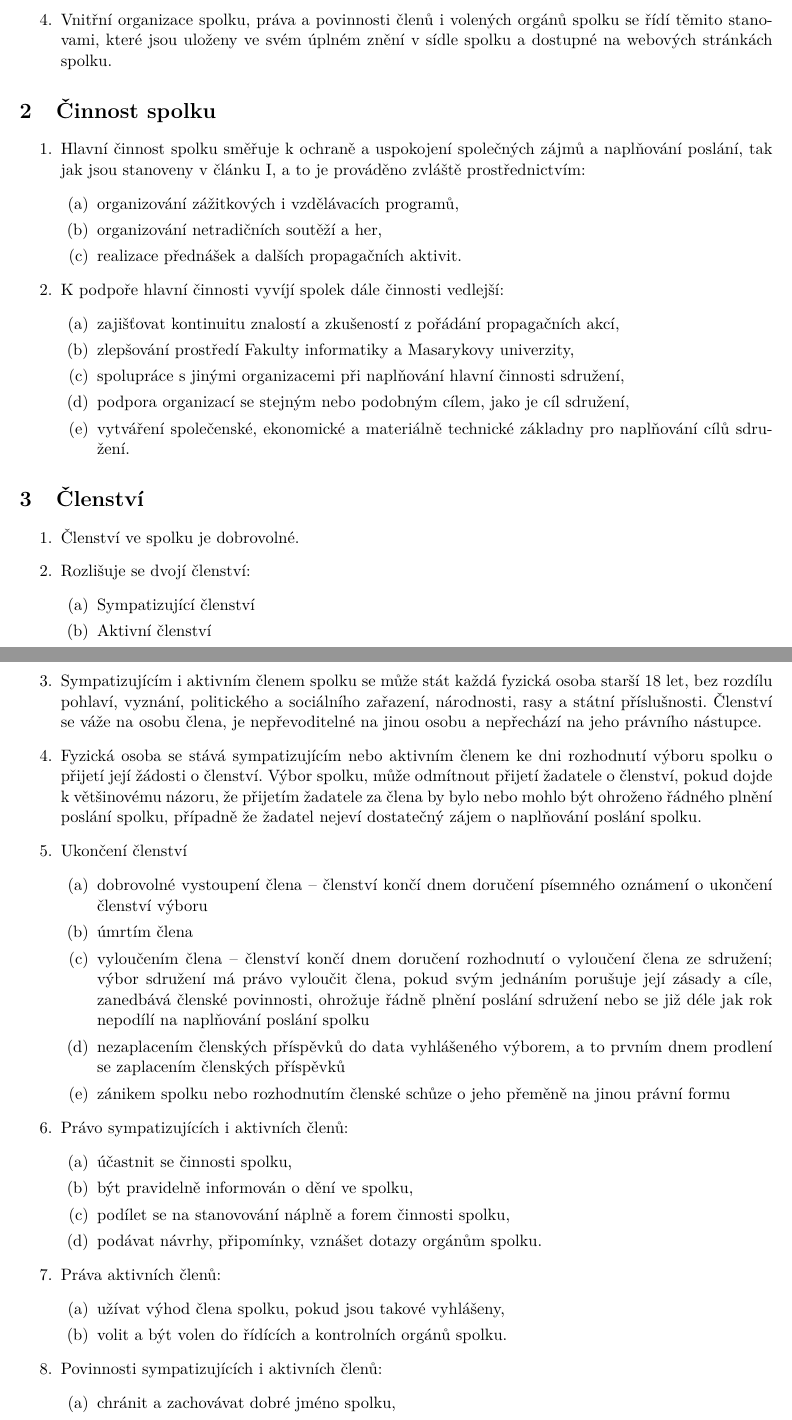
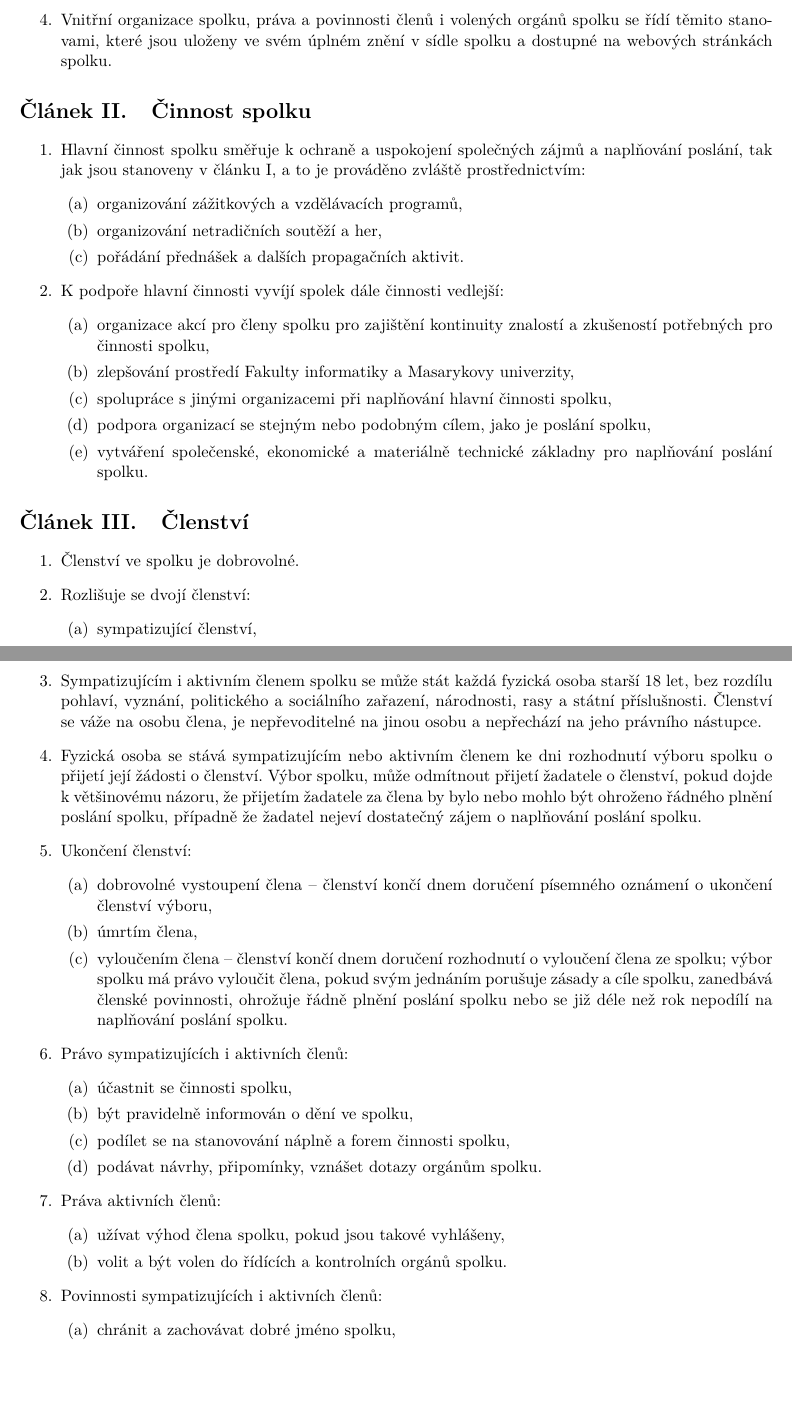
Before and after one commit to zverinec/zverinec-docs, a LaTeX document (stanovy.tex): two parts of pages 1 and 2 of 5 before the commit and two parts of pages 1 and 2 of 4 after it, joined at a grey line, cut so that both start at the same text, the shorter picture padded with empty space. Compiled offline with pdfLaTeX.

Commit message:
Change section formatting Replace "sdružení" with "spolek" Remove irrelevant clauses (e-mail, fees etc.) Reformulate extra activities needed for our mission Accent responsibility of board when deciding about activies (projects) Change bunch of style, grammar and language issues

```diff
--- a/stanovy.tex
+++ b/stanovy.tex
@@ -14,12 +14,14 @@
 % package to make bullet list nicer
 \usepackage{enumitem}
 
+% change section to be in format 'Článek I. XYZ'
+\renewcommand{\thesection}{Článek \Roman{section}.}
+
 \begin{document}
 \section*{Stanovy spolku}
 
 Úplné znění ke dni 11. 11. 2014.
 
-% TODO zmenit tvar 'section' aby mal tvar 'Článek I. XYZ'
 \section{Úvodní ustanovení}
 \begin{enumerate}
 \item Název spolku: Spolek přátel severské zvěře (dále též „spolek“).
@@ -39,17 +41,17 @@
 \begin{enumerate}
 \item Hlavní činnost spolku směřuje k ochraně a uspokojení společných zájmů a naplňování poslání, tak jak jsou stanoveny v článku I, a to je prováděno zvláště prostřednictvím:
 \begin{enumerate}
-\item organizování zážitkových i vzdělávacích programů,
+\item organizování zážitkových a vzdělávacích programů,
 \item organizování netradičních soutěží a her,
-\item realizace přednášek a dalších propagačních aktivit.
+\item pořádání přednášek a dalších propagačních aktivit.
 \end{enumerate}
 \item K podpoře hlavní činnosti vyvíjí spolek dále činnosti vedlejší:
 \begin{enumerate}
-\item zajišťovat kontinuitu znalostí a zkušeností z pořádání propagačních akcí,
+\item organizace akcí pro členy spolku pro zajištění kontinuity znalostí a zkušeností potřebných pro činnosti spolku,
 \item zlepšování prostředí Fakulty informatiky a Masarykovy univerzity,
-\item spolupráce s jinými organizacemi při naplňování hlavní činnosti sdružení,
-\item podpora organizací se stejným nebo podobným cílem, jako je cíl sdružení,
-\item vytváření společenské, ekonomické a materiálně technické základny pro naplňování cílů sdružení.
+\item spolupráce s jinými organizacemi při naplňování hlavní činnosti spolku,
+\item podpora organizací se stejným nebo podobným cílem, jako je poslání spolku,
+\item vytváření společenské, ekonomické a materiálně technické základny pro naplňování poslání spolku.
 \end{enumerate}
 \end{enumerate}
 
@@ -58,18 +60,16 @@
 \item Členství ve spolku je dobrovolné.
 \item Rozlišuje se dvojí členství:
 \begin{enumerate}
-\item Sympatizující členství
-\item Aktivní členství
+\item sympatizující členství,
+\item aktivní členství.
 \end{enumerate}
 \item Sympatizujícím i aktivním členem spolku se může stát každá fyzická osoba starší 18 let, bez rozdílu pohlaví, vyznání, politického a sociálního zařazení, národnosti, rasy a státní příslušnosti. Členství se váže na osobu člena, je nepřevoditelné na jinou osobu a nepřechází na jeho právního nástupce.
 \item Fyzická osoba se stává sympatizujícím nebo aktivním členem ke dni rozhodnutí výboru spolku o přijetí její žádosti o členství. Výbor spolku, může odmítnout přijetí žadatele o členství, pokud dojde k většinovému názoru, že přijetím žadatele za člena by bylo nebo mohlo být ohroženo řádného plnění poslání spolku, případně že žadatel nejeví dostatečný zájem o naplňování poslání spolku.
-\item Ukončení členství
+\item Ukončení členství:
 \begin{enumerate}
-\item dobrovolné vystoupení člena – členství končí dnem doručení písemného oznámení o ukončení členství výboru
-\item úmrtím člena
-\item vyloučením člena – členství končí dnem doručení rozhodnutí o vyloučení člena ze sdružení; výbor sdružení má právo vyloučit člena, pokud svým jednáním porušuje její zásady a cíle, zanedbává členské povinnosti, ohrožuje řádně plnění poslání sdružení nebo se již déle jak rok nepodílí na naplňování poslání spolku
-\item nezaplacením členských příspěvků do data vyhlášeného výborem, a to prvním dnem prodlení se zaplacením členských příspěvků
-\item zánikem spolku nebo rozhodnutím členské schůze o jeho přeměně na jinou právní formu
+\item dobrovolné vystoupení člena – členství končí dnem doručení písemného oznámení o ukončení členství výboru,
+\item úmrtím člena,
+\item vyloučením člena – členství končí dnem doručení rozhodnutí o vyloučení člena ze spolku; výbor spolku má právo vyloučit člena, pokud svým jednáním porušuje zásady a cíle spolku, zanedbává členské povinnosti, ohrožuje řádně plnění poslání spolku nebo se již déle než rok nepodílí na naplňování poslání spolku.
 \end{enumerate}
 \item Právo sympatizujících i aktivních členů:
 \begin{enumerate}
```
Also changed, not shown: stanovy.tex (28 more changed lines).
